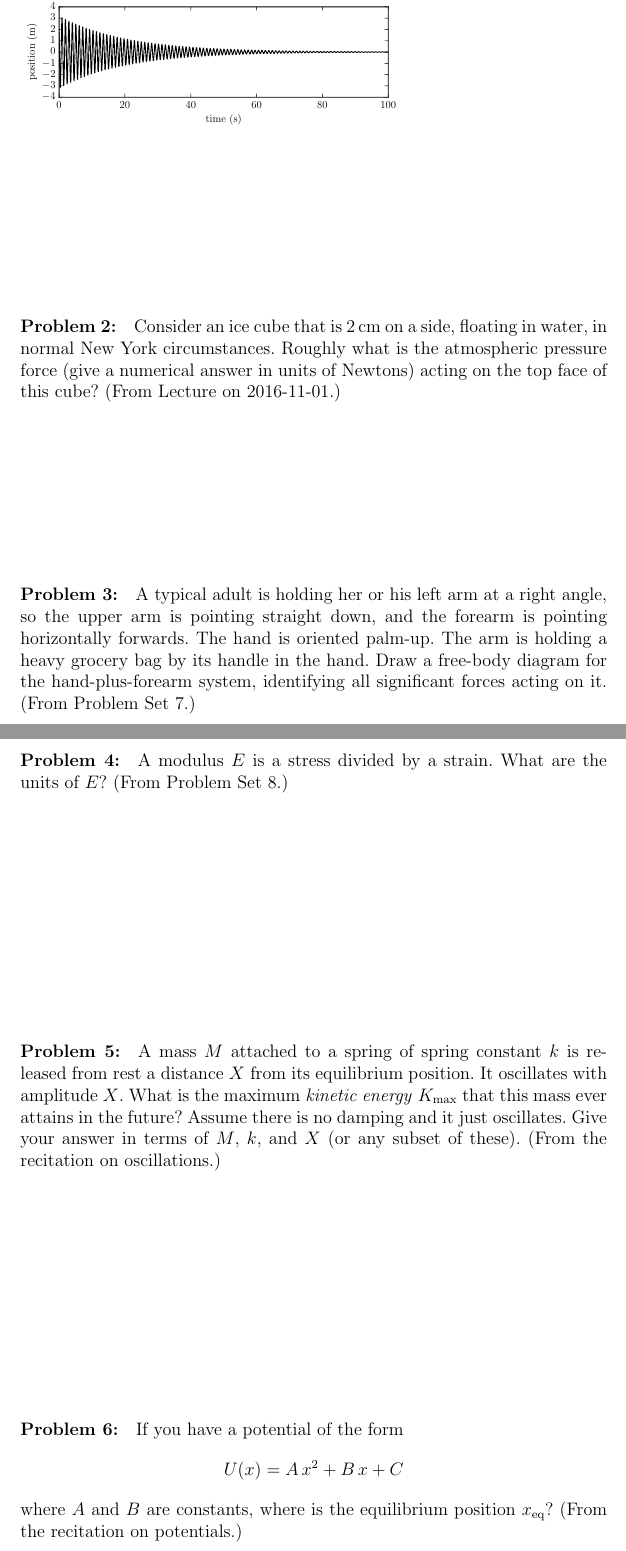
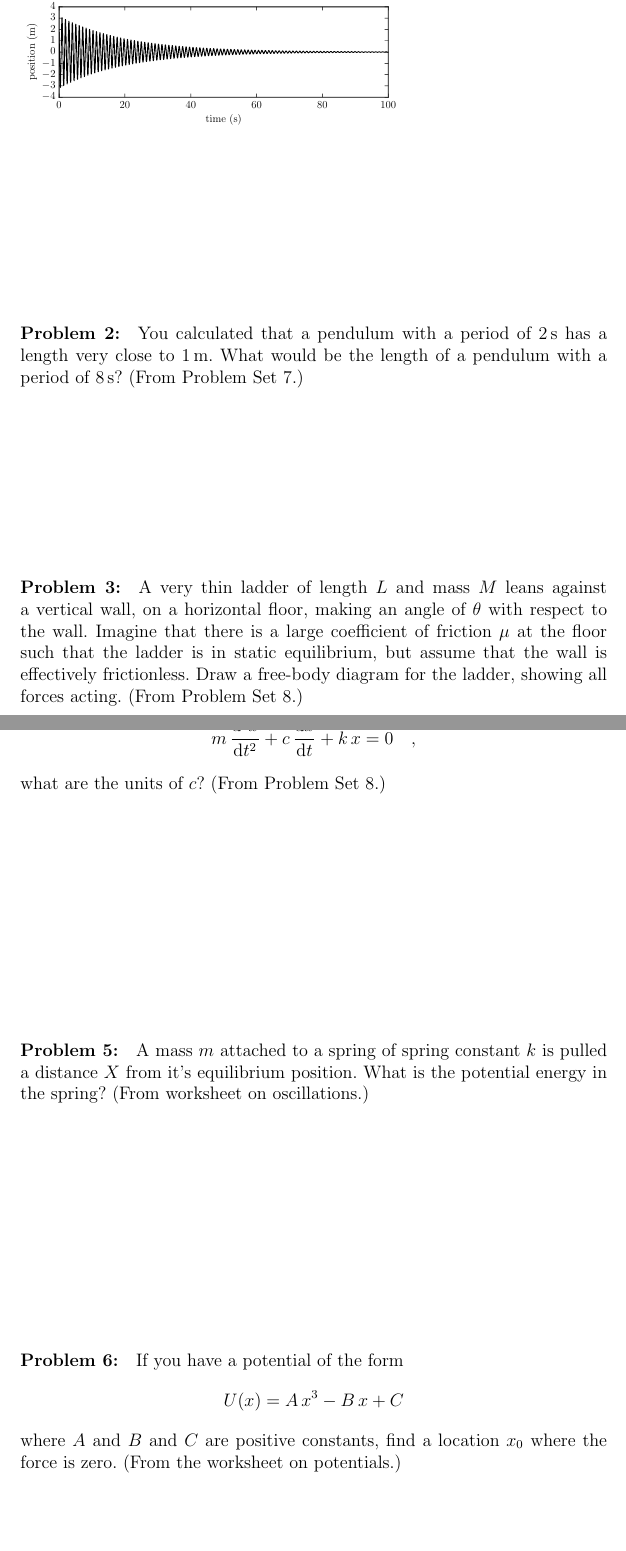
Before and after one commit to davidwhogg/Physics1, a LaTeX problem sheet (tex/physics1_exam4.tex): two parts of pages 1 and 2 of 2, joined at a grey line, cut so that both start at the same text, the shorter picture padded with empty space. Compiled offline with pdfLaTeX.

Commit message:
zeroth draft

```diff
--- a/tex/physics1_exam4.tex
+++ b/tex/physics1_exam4.tex
@@ -9,53 +9,51 @@ NetID: \rule[-1ex]{0.2\textwidth}{0.1pt}
 
 \paragraph{\problemname~\theproblem:}\refstepcounter{problem}%
 Roughly what is the quality factor $Q$ of this oscillator? (From
-Lecture on 2016-10-25.) \\
+Lecture on 2017-10-24.) \\
 \includegraphics[width=0.66\textwidth]{../py/damped_oscillation.pdf}
 
 \vfill
 
 \paragraph{\problemname~\theproblem:}\refstepcounter{problem}%
-Consider an ice cube that is $2\,\cm$ on a side, floating in water, in
-normal New York circumstances. Roughly what is the atmospheric
-pressure force (give a numerical answer in units of Newtons) acting on
-the top face of this cube?  (From Lecture on 2016-11-01.)
+You calculated that a pendulum with a period of $2\,\s$ has a length
+very close to $1\,\m$. What would be the length of a pendulum with
+a period of $8\,\s$? (From Problem Set 7.)
 
 \vfill
 
 \paragraph{\problemname~\theproblem:}\refstepcounter{problem}%
-A typical adult is holding her or his left arm at a right angle, so
-the upper arm is pointing straight down, and the forearm is pointing
-horizontally forwards.  The hand is oriented palm-up.  The arm is
-holding a heavy grocery bag by its handle in the hand.  Draw a
-free-body diagram for the hand-plus-forearm system, identifying all
-significant forces acting on it. (From Problem Set 7.)
+A very thin ladder of length $L$ and mass $M$ leans against a
+vertical wall, on a horizontal floor, making an angle of $\theta$ with respect to the
+wall. Imagine that there is a large coefficient of friction $\mu$ at the floor such that
+the ladder is in static equilibrium, but assume that the wall is effectively
+frictionless. Draw a free-body diagram for the ladder, showing all forces acting.
+(From Problem Set 8.)
 
 \vfill
 ~
 \clearpage
 
 \paragraph{\problemname~\theproblem:}\refstepcounter{problem}%
-A modulus $E$ is a stress divided by a strain. What are the units of $E$?
-(From Problem Set 8.)
+In the equation
+$$
+m\,\frac{\dd^2 x}{\dd t^2} + c\,\frac{\dd x}{\dd t} + k\,x = 0 \quad ,
+$$ what are the units of $c$? (From Problem Set 8.)
 
 \vfill
 
 \paragraph{\problemname~\theproblem:}\refstepcounter{problem}%
-A mass $M$ attached to a spring of spring constant $k$ is released
-from rest a distance $X$ from its equilibrium position. It oscillates
-with amplitude $X$. What is the maximum \emph{kinetic energy} $K_{\mathrm{max}}$ that
-this mass ever attains in the future? Assume there is no damping and
-it just oscillates. Give your answer in terms of $M$, $k$, and $X$ (or
-any subset of these). (From the recitation on oscillations.)
+A mass $m$ attached to a spring of spring constant $k$ is pulled a distance $X$
+from it's equilibrium position. What is the potential energy in the
+spring? (From worksheet on oscillations.)
 
 \vfill
 
 \paragraph{\problemname~\theproblem:}\refstepcounter{problem}%
 If you have a potential of the form
 $$
-U(x) = A\,x^2 + B\,x + C
-$$ where $A$ and $B$ are constants, where is the equilibrium position
-$x_{\mathrm{eq}}$?  (From the recitation on potentials.)
+U(x) = A\,x^3 - B\,x + C
+$$ where $A$ and $B$ and $C$ are positive constants, find a location $x_0$ where
+the force is zero. (From the worksheet on potentials.)
 
 \vfill
 ~
```
